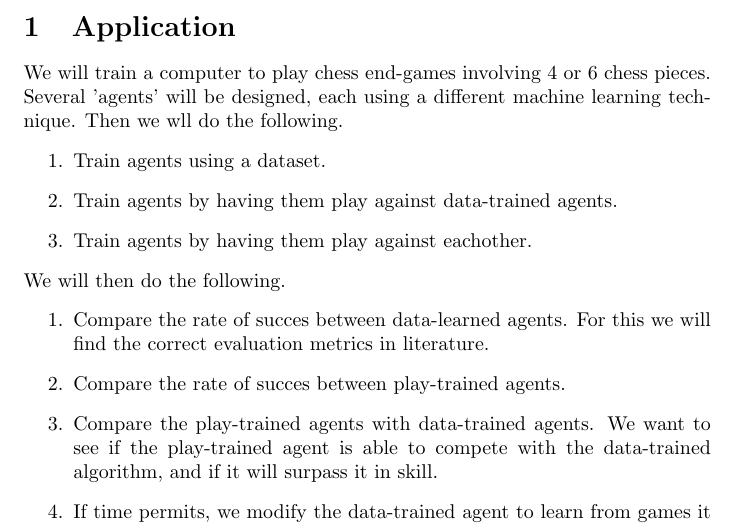
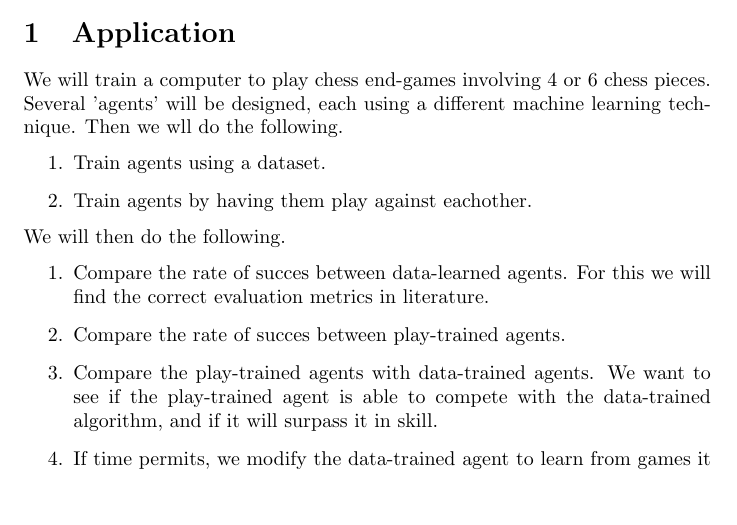
Before and after one commit to m-rios/MACHLEARN, a LaTeX document (proposal/main.tex, which reads proposal/application.tex): part of page 1 of 2, cut so that both start at the same text, the shorter picture padded with empty space. Compiled offline with pdfLaTeX.

Commit message:
fixed list

```diff
--- a/proposal/application.tex
+++ b/proposal/application.tex
@@ -4,7 +4,6 @@ designed, each using a different machine learning technique. Then we wll do the
 following.
 \begin{enumerate}
     \item Train agents using a dataset.
-    \item Train agents by having them play against data-trained agents.
     \item Train agents by having them play against eachother.
 \end{enumerate}
 We will then do the following.
```
Also changed, not shown: proposal/main.pdf, 2 other files.
